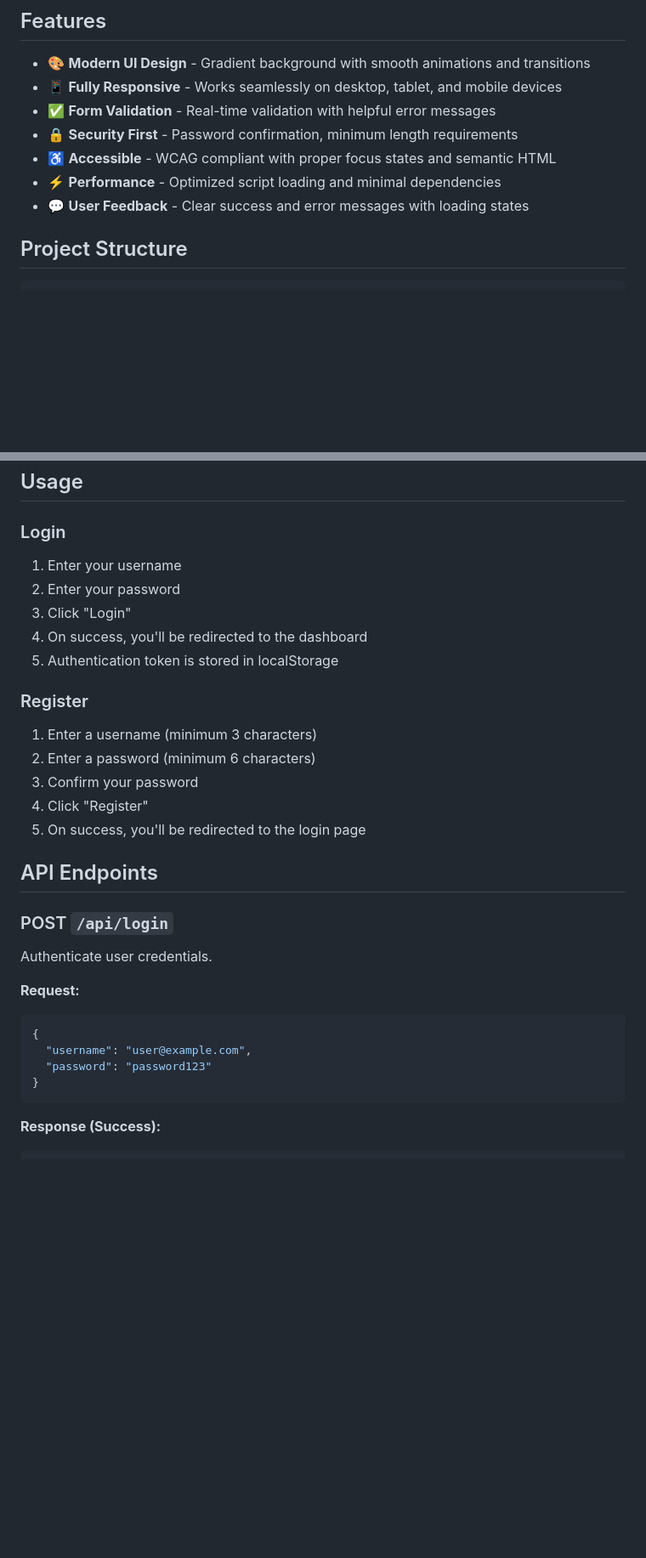
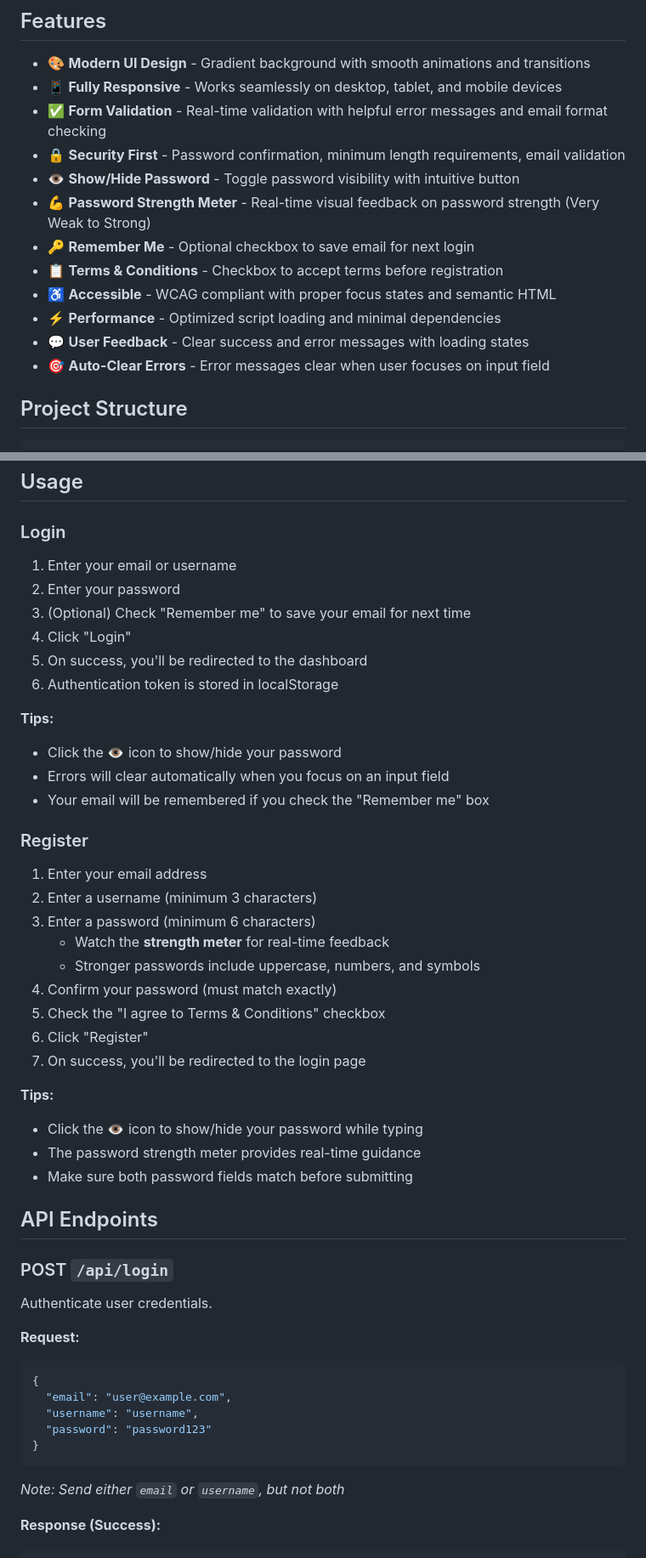
Before and after one commit to Spatil28b/authsys, a Markdown page: README.md, 2 parts joined by grey strips. Shown at 85% size. Drawn GitHub-style; blank space fills up the shorter version.

Commit message:
Update README with new features: email validation, password toggle, strength meter, remember me

````diff
--- a/README.md
+++ b/README.md
@@ -6,11 +6,16 @@ A modern, responsive login and registration web application with client-side val
 
 - 🎨 **Modern UI Design** - Gradient background with smooth animations and transitions
 - 📱 **Fully Responsive** - Works seamlessly on desktop, tablet, and mobile devices
-- ✅ **Form Validation** - Real-time validation with helpful error messages
-- 🔒 **Security First** - Password confirmation, minimum length requirements
+- ✅ **Form Validation** - Real-time validation with helpful error messages and email format checking
+- 🔒 **Security First** - Password confirmation, minimum length requirements, email validation
+- 👁 **Show/Hide Password** - Toggle password visibility with intuitive button
+- 💪 **Password Strength Meter** - Real-time visual feedback on password strength (Very Weak to Strong)
+- 🔑 **Remember Me** - Optional checkbox to save email for next login
+- 📋 **Terms & Conditions** - Checkbox to accept terms before registration
 - ♿ **Accessible** - WCAG compliant with proper focus states and semantic HTML
 - ⚡ **Performance** - Optimized script loading and minimal dependencies
 - 💬 **User Feedback** - Clear success and error messages with loading states
+- 🎯 **Auto-Clear Errors** - Error messages clear when user focuses on input field
 
 ## Project Structure
 
@@ -59,18 +64,33 @@ npx http-server
 ## Usage
 
 ### Login
-1. Enter your username
+1. Enter your email or username
 2. Enter your password
-3. Click "Login"
-4. On success, you'll be redirected to the dashboard
-5. Authentication token is stored in localStorage
+3. (Optional) Check "Remember me" to save your email for next time
+4. Click "Login"
+5. On success, you'll be redirected to the dashboard
+6. Authentication token is stored in localStorage
+
+**Tips:**
+- Click the 👁 icon to show/hide your password
+- Errors will clear automatically when you focus on an input field
+- Your email will be remembered if you check the "Remember me" box
 
 ### Register
-1. Enter a username (minimum 3 characters)
-2. Enter a password (minimum 6 characters)
-3. Confirm your password
-4. Click "Register"
-5. On success, you'll be redirected to the login page
+1. Enter your email address
+2. Enter a username (minimum 3 characters)
+3. Enter a password (minimum 6 characters)
+   - Watch the **strength meter** for real-time feedback
+   - Stronger passwords include uppercase, numbers, and symbols
+4. Confirm your password (must match exactly)
+5. Check the "I agree to Terms & Conditions" checkbox
+6. Click "Register"
+7. On success, you'll be redirected to the login page
+
+**Tips:**
+- Click the 👁 icon to show/hide your password while typing
+- The password strength meter provides real-time guidance
+- Make sure both password fields match before submitting
 
 ## API Endpoints
 
@@ -80,10 +100,12 @@ Authenticate user credentials.
 **Request:**
 ```json
 {
-  "username": "user@example.com",
+  "email": "user@example.com",
+  "username": "username",
   "password": "password123"
 }
 ```
+*Note: Send either `email` or `username`, but not both*
 
 **Response (Success):**
 ```json
````
Also changed, not shown: other parts of README.md (+18 -7 lines).
